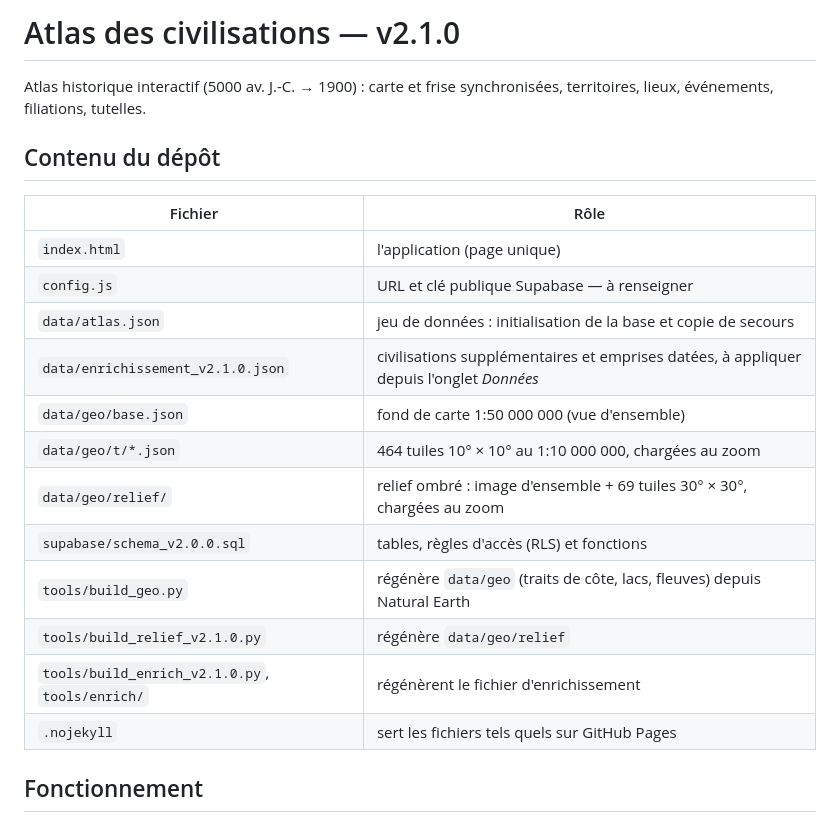
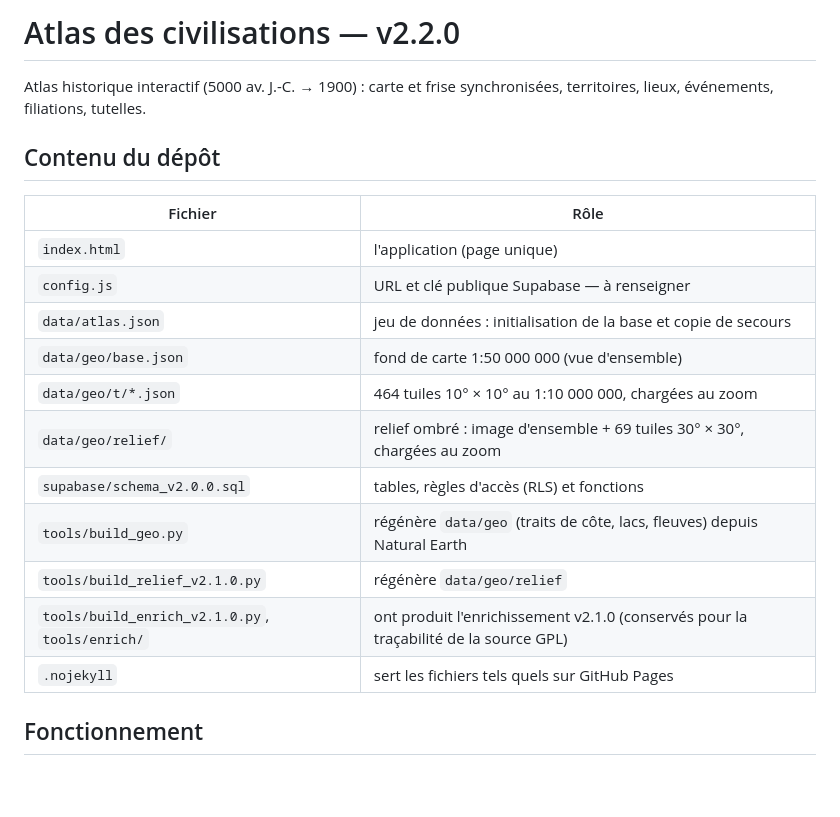
Before and after one commit to naga3969/atlas-civilisations, a Markdown page: README.md, the part around one of its changes. GitHub-like rendering; blank space fills up the shorter version.

```diff
--- a/README.md
+++ b/README.md
@@ -1,4 +1,4 @@
-# Atlas des civilisations — v2.1.0
+# Atlas des civilisations — v2.2.0
 
 Atlas historique interactif (5000 av. J.-C. → 1900) : carte et frise synchronisées, territoires, lieux, événements, filiations, tutelles.
 
@@ -9,14 +9,13 @@ Atlas historique interactif (5000 av. J.-C. → 1900) : carte et frise synchroni
 | `index.html` | l'application (page unique) |
 | `config.js` | URL et clé publique Supabase — à renseigner |
 | `data/atlas.json` | jeu de données : initialisation de la base et copie de secours |
-| `data/enrichissement_v2.1.0.json` | civilisations supplémentaires et emprises datées, à appliquer depuis l'onglet *Données* |
 | `data/geo/base.json` | fond de carte 1:50 000 000 (vue d'ensemble) |
 | `data/geo/t/*.json` | 464 tuiles 10° × 10° au 1:10 000 000, chargées au zoom |
 | `data/geo/relief/` | relief ombré : image d'ensemble + 69 tuiles 30° × 30°, chargées au zoom |
 | `supabase/schema_v2.0.0.sql` | tables, règles d'accès (RLS) et fonctions |
 | `tools/build_geo.py` | régénère `data/geo` (traits de côte, lacs, fleuves) depuis Natural Earth |
 | `tools/build_relief_v2.1.0.py` | régénère `data/geo/relief` |
-| `tools/build_enrich_v2.1.0.py`, `tools/enrich/` | régénèrent le fichier d'enrichissement |
+| `tools/build_enrich_v2.1.0.py`, `tools/enrich/` | ont produit l'enrichissement v2.1.0 (conservés pour la traçabilité de la source GPL) |
 | `.nojekyll` | sert les fichiers tels quels sur GitHub Pages |
 
 ## Fonctionnement
```
Also changed, not shown: other parts of README.md (+6 -32 lines).
